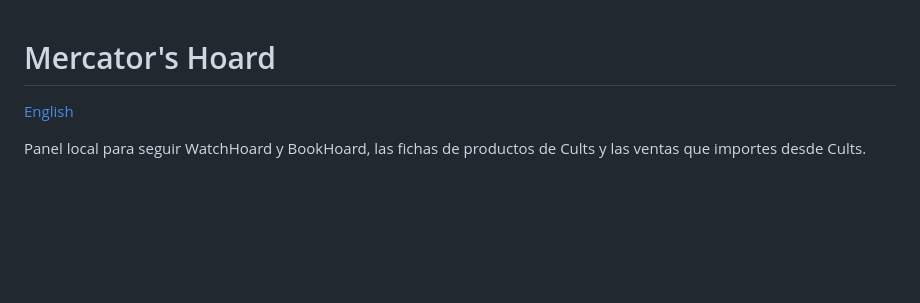
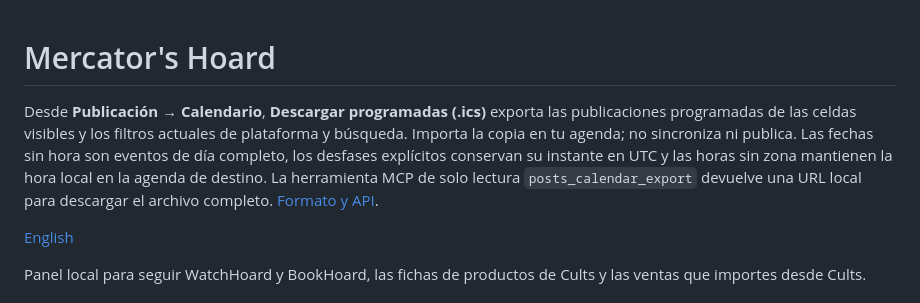
Before and after one commit to Luissalet/Mercators-Hoard, a Markdown page: README.es.md, the part around the change. Drawn GitHub-style; blank space fills up the shorter version.

Commit message:
Document calendar export and keep download feedback within mobile width

```diff
--- a/README.es.md
+++ b/README.es.md
@@ -1,4 +1,13 @@
 # Mercator's Hoard
+
+Desde **Publicación → Calendario**, **Descargar programadas (.ics)** exporta
+las publicaciones programadas de las celdas visibles y los filtros actuales
+de plataforma y búsqueda. Importa la copia en tu agenda; no sincroniza ni
+publica. Las fechas sin hora son eventos de día completo, los desfases
+explícitos conservan su instante en UTC y las horas sin zona mantienen la
+hora local en la agenda de destino. La herramienta MCP de solo lectura
+`posts_calendar_export` devuelve una URL local para descargar el archivo
+completo. [Formato y API](docs/calendar-export.md).
 
 [English](README.md)
 
```
Also changed, not shown: README.md (+1 -0 lines), docs/calendar-export.md (added, +44 -0 lines).
